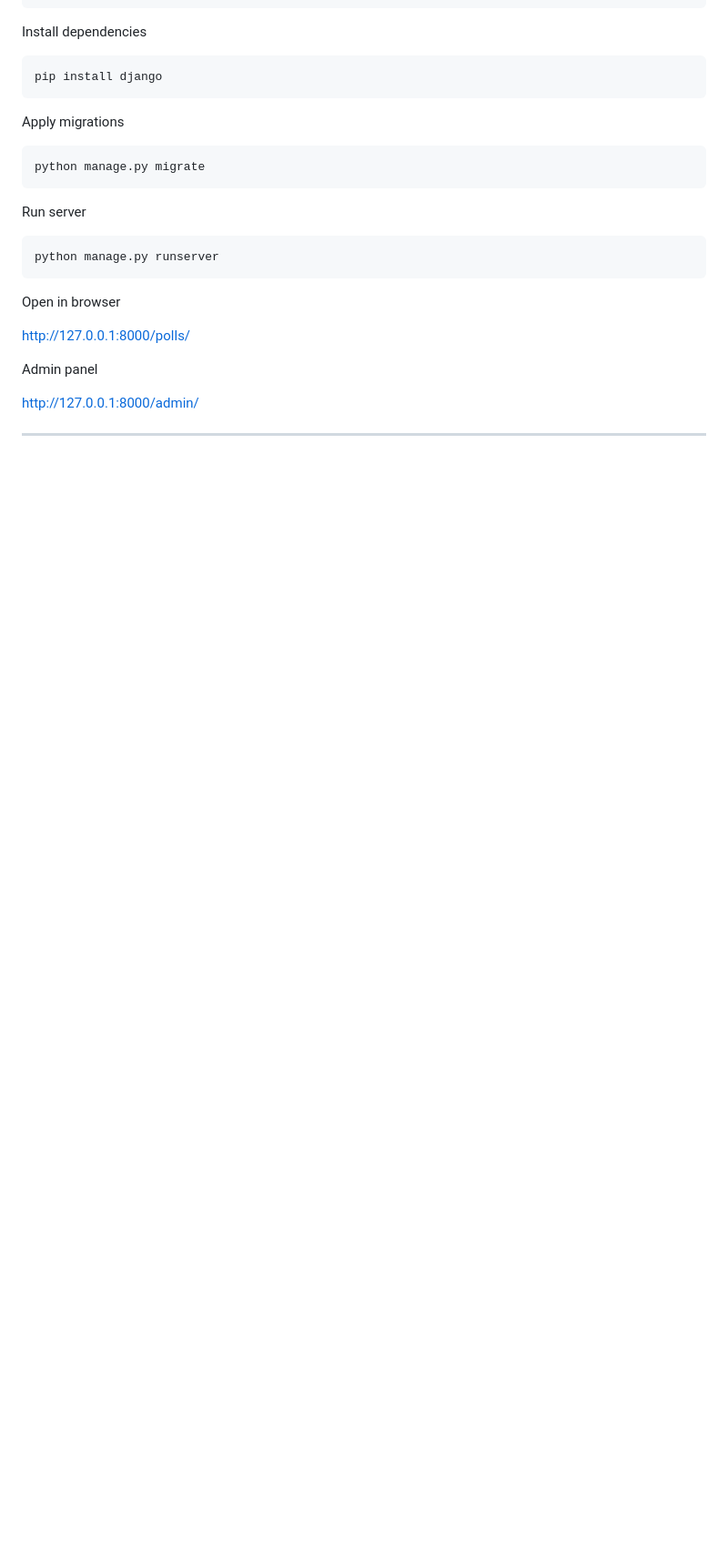
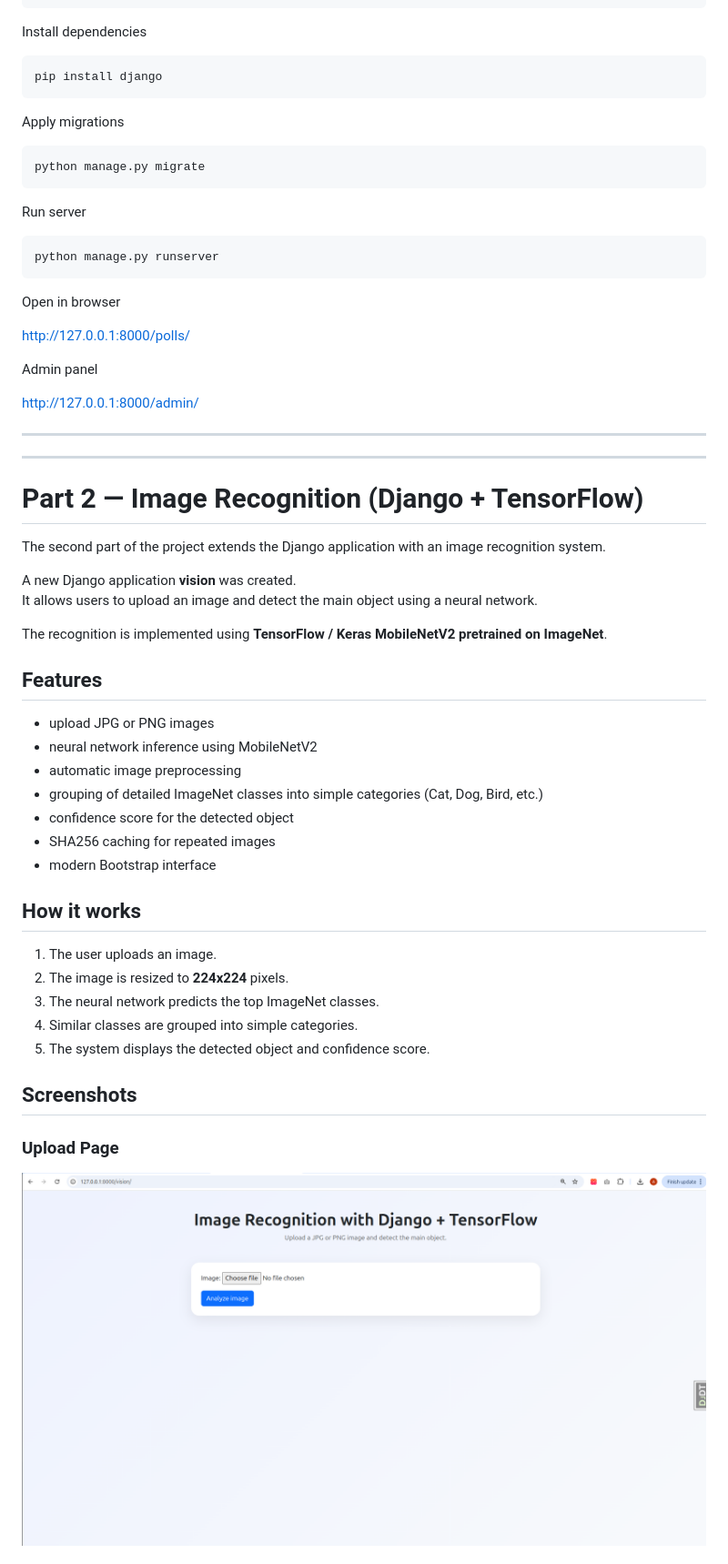
Before and after one commit to alexandra-adamchyk/zpi-zp41_tfdjango_AdamchykOleksandra_KPI_2026, a Markdown page: README.md, the part around one of its changes. Shown at 91% size. Rendered like a GitHub page; pictures changed too: images/vision-upload.png (added); blank space fills up the shorter version.

Commit message:
docs: add part 2 image recognition description and screenshots

```diff
--- a/README.md
+++ b/README.md
@@ -133,3 +133,38 @@ Admin panel
 http://127.0.0.1:8000/admin/
 
 ---
+---
+
+# Part 2 — Image Recognition (Django + TensorFlow)
+
+The second part of the project extends the Django application with an image recognition system.
+
+A new Django application **vision** was created.
+It allows users to upload an image and detect the main object using a neural network.
+
+The recognition is implemented using **TensorFlow / Keras MobileNetV2 pretrained on ImageNet**.
+
+## Features
+
+- upload JPG or PNG images
+- neural network inference using MobileNetV2
+- automatic image preprocessing
+- grouping of detailed ImageNet classes into simple categories (Cat, Dog, Bird, etc.)
+- confidence score for the detected object
+- SHA256 caching for repeated images
+- modern Bootstrap interface
+
+## How it works
+
+1. The user uploads an image.
+2. The image is resized to **224x224** pixels.
+3. The neural network predicts the top ImageNet classes.
+4. Similar classes are grouped into simple categories.
+5. The system displays the detected object and confidence score.
+
+## Screenshots
+
+### Upload Page
+
+![Vision Upload](images/vision-upload.png)
+
```
Also changed, not shown: other parts of README.md (+7 -0 lines), images/vision-result-1.png (added), images/vision-result-2.png (added).
